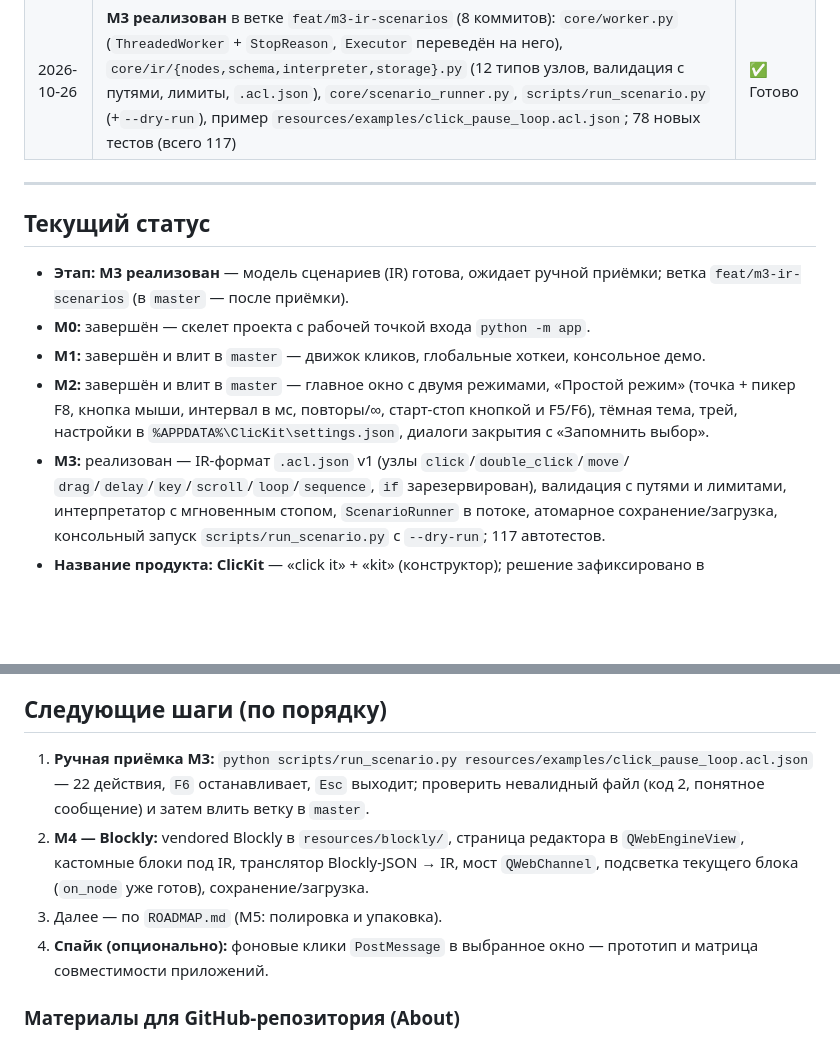
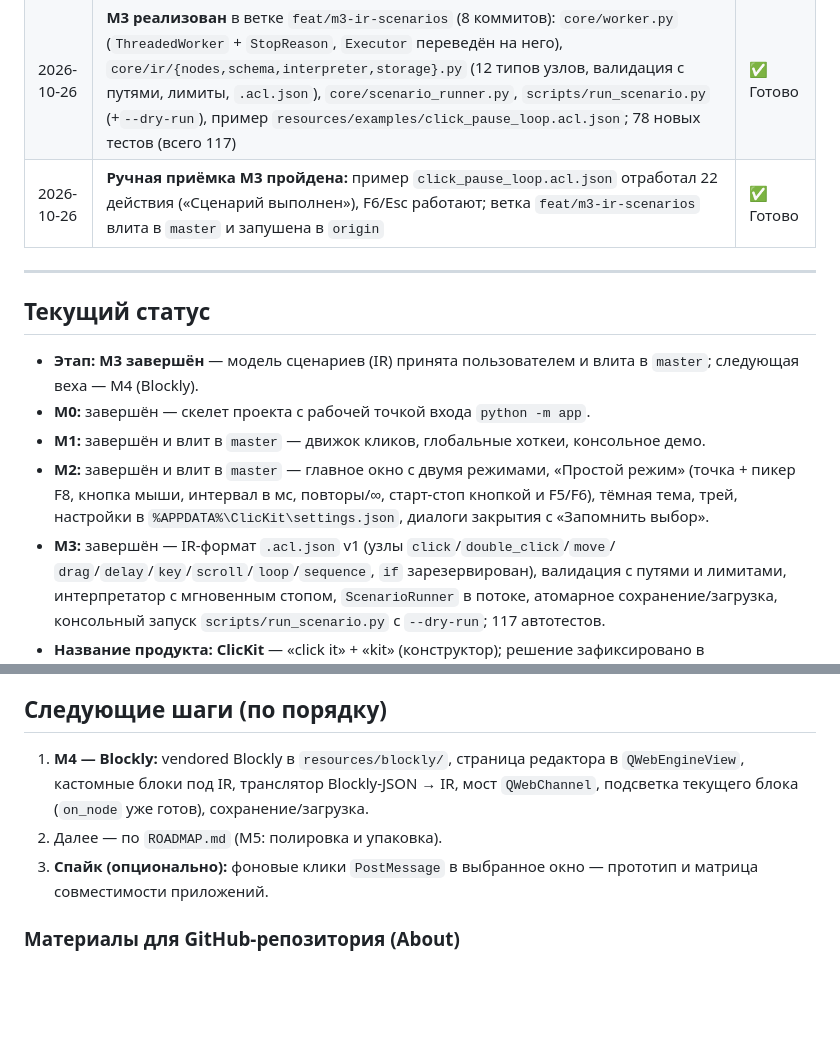
Before and after one commit to AkaDaka1/ClicKit, a Markdown page: PROGRESS.md, 2 parts joined by grey strips. Rendered like a GitHub page; blank space fills up the shorter version.

Commit message:
docs: приёмка M3 пройдена — статусы и журнал

```diff
--- a/PROGRESS.md
+++ b/PROGRESS.md
@@ -27,20 +27,21 @@
 | 2026-10-25 | **Ручная приёмка M2 пройдена** (по чек-листу плана): главное окно в тёмной теме, пикер координат по F8, старт/стоп кнопкой и F5/F6, повторы и «Бесконечно», fail-safe, трей, оба диалога закрытия с «Запомнить выбор», восстановление настроек; ветка `feat/m2-gui-simple-mode` влита в `master` и запушена в `origin` | ✅ Готово |
 | 2026-10-26 | Согласован план M3 (`plans/M3-ir-scenarios.md`): только `core` + консольное демо, узел `if` зарезервирован, циклы `repeat N`/`repeat ∞`, recorder отложен, формат `.acl.json` v1 | ✅ Готово |
 | 2026-10-26 | **M3 реализован** в ветке `feat/m3-ir-scenarios` (8 коммитов): `core/worker.py` (`ThreadedWorker` + `StopReason`, `Executor` переведён на него), `core/ir/{nodes,schema,interpreter,storage}.py` (12 типов узлов, валидация с путями, лимиты, `.acl.json`), `core/scenario_runner.py`, `scripts/run_scenario.py` (+`--dry-run`), пример `resources/examples/click_pause_loop.acl.json`; 78 новых тестов (всего 117) | ✅ Готово |
+| 2026-10-26 | **Ручная приёмка M3 пройдена:** пример `click_pause_loop.acl.json` отработал 22 действия («Сценарий выполнен»), F6/Esc работают; ветка `feat/m3-ir-scenarios` влита в `master` и запушена в `origin` | ✅ Готово |
 
 ---
 
 ## Текущий статус
 
-- **Этап:** **M3 реализован** — модель сценариев (IR) готова, ожидает ручной приёмки;
-  ветка `feat/m3-ir-scenarios` (в `master` — после приёмки).
+- **Этап:** **M3 завершён** — модель сценариев (IR) принята пользователем
+  и влита в `master`; следующая веха — M4 (Blockly).
 - **M0:** завершён — скелет проекта с рабочей точкой входа `python -m app`.
 - **M1:** завершён и влит в `master` — движок кликов, глобальные хоткеи, консольное демо.
 - **M2:** завершён и влит в `master` — главное окно с двумя режимами, «Простой режим»
   (точка + пикер F8, кнопка мыши, интервал в мс, повторы/∞, старт-стоп кнопкой и F5/F6),
   тёмная тема, трей, настройки в `%APPDATA%\ClicKit\settings.json`, диалоги закрытия
   с «Запомнить выбор».
-- **M3:** реализован — IR-формат `.acl.json` v1 (узлы `click`/`double_click`/`move`/
+- **M3:** завершён — IR-формат `.acl.json` v1 (узлы `click`/`double_click`/`move`/
   `drag`/`delay`/`key`/`scroll`/`loop`/`sequence`, `if` зарезервирован), валидация
   с путями и лимитами, интерпретатор с мгновенным стопом, `ScenarioRunner` в потоке,
   атомарное сохранение/загрузка, консольный запуск `scripts/run_scenario.py`
@@ -52,14 +53,11 @@
 
 ## Следующие шаги (по порядку)
 
-1. **Ручная приёмка M3:** `python scripts/run_scenario.py resources/examples/click_pause_loop.acl.json`
-   — 22 действия, `F6` останавливает, `Esc` выходит; проверить невалидный файл
-   (код 2, понятное сообщение) и затем влить ветку в `master`.
-2. **M4 — Blockly:** vendored Blockly в `resources/blockly/`, страница редактора
+1. **M4 — Blockly:** vendored Blockly в `resources/blockly/`, страница редактора
    в `QWebEngineView`, кастомные блоки под IR, транслятор Blockly-JSON → IR,
    мост `QWebChannel`, подсветка текущего блока (`on_node` уже готов), сохранение/загрузка.
-3. Далее — по `ROADMAP.md` (M5: полировка и упаковка).
-4. **Спайк (опционально):** фоновые клики `PostMessage` в выбранное окно — прототип
+2. Далее — по `ROADMAP.md` (M5: полировка и упаковка).
+3. **Спайк (опционально):** фоновые клики `PostMessage` в выбранное окно — прототип
    и матрица совместимости приложений.
 
 ### Материалы для GitHub-репозитория (About)
```
